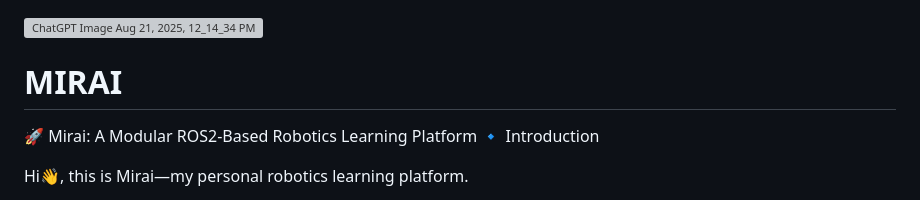
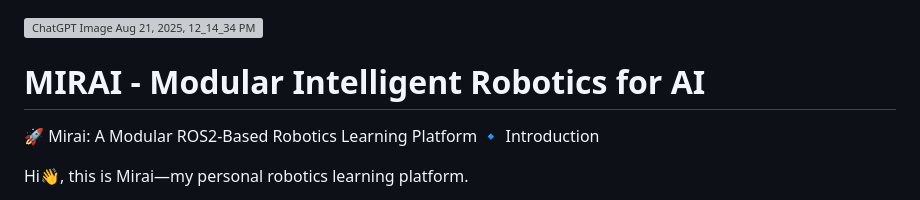
Before and after one commit to r-o-k-u/MIRAI, a Markdown page: README.md, the part around the change. Rendered like a GitHub page; grey boxes are pictures that could not be loaded.

```diff
--- a/README.md
+++ b/README.md
@@ -1,6 +1,6 @@
 <img width="1536" height="1024" alt="ChatGPT Image Aug 21, 2025, 12_14_34 PM" src="https://github.com/user-attachments/assets/1a98484c-021e-4820-97d3-992f220d8c4a" />
 
-# MIRAI
+# MIRAI - Modular Intelligent Robotics for AI
 🚀 Mirai: A Modular ROS2-Based Robotics Learning Platform
 🔹 Introduction
 
```
